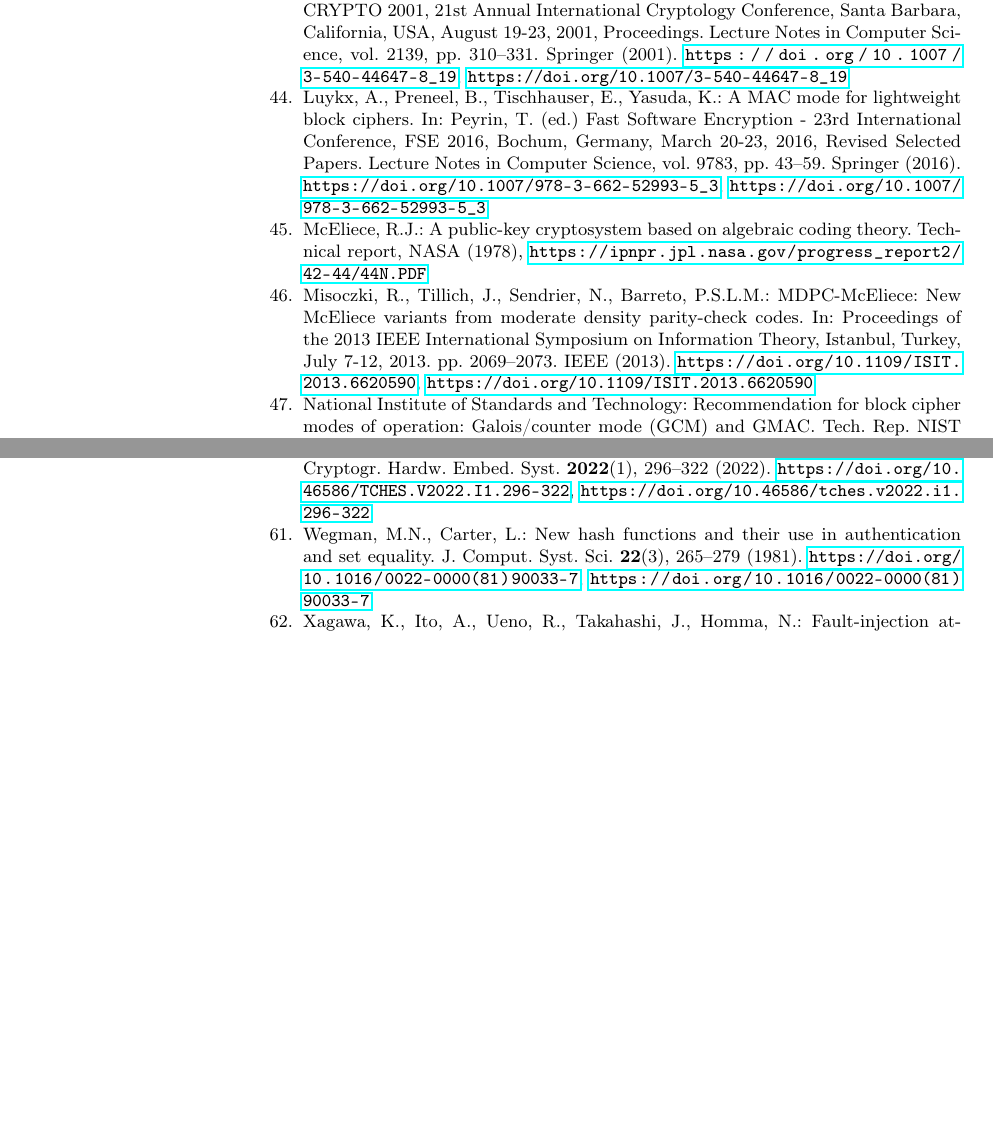
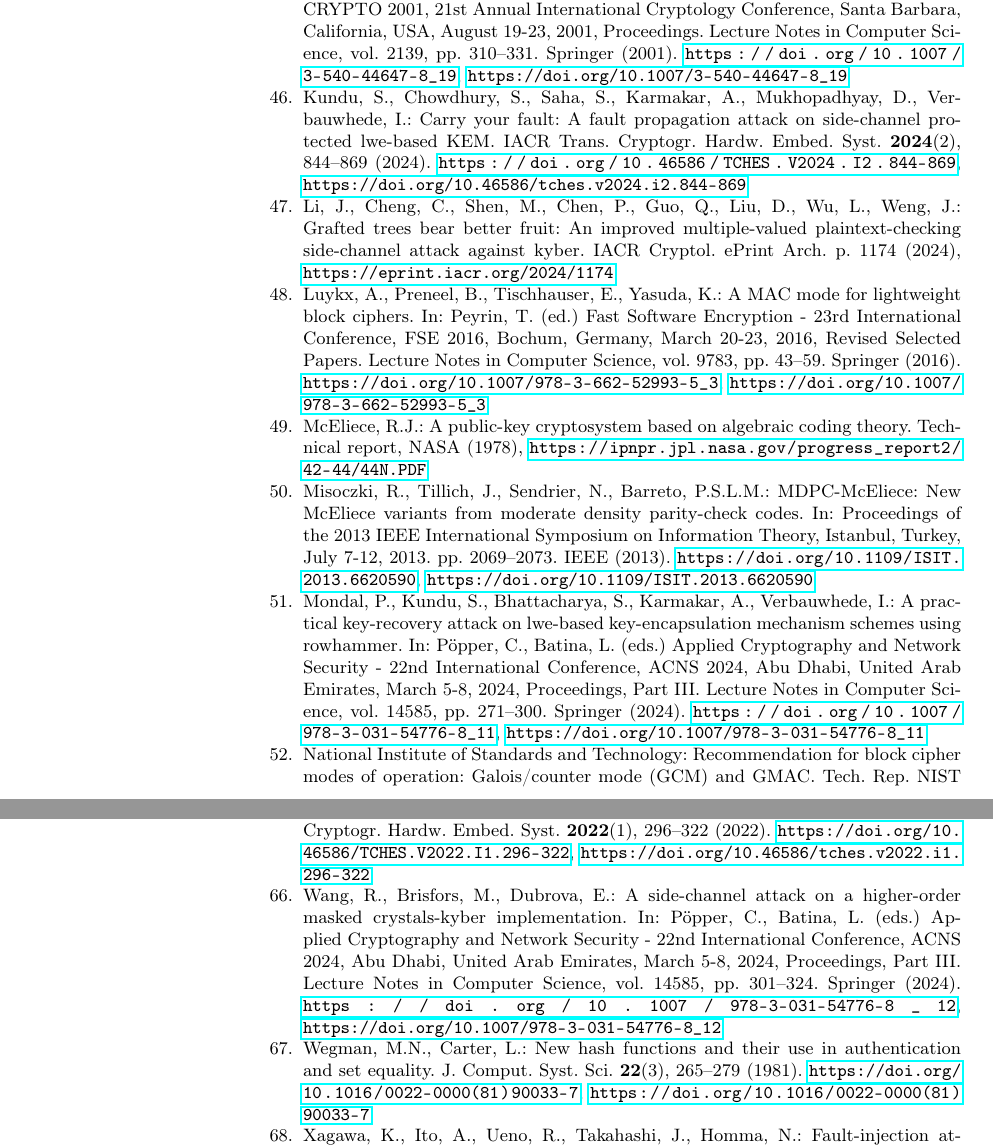
Before and after one commit to xuganyu96/Kyber-mogai, a LaTeX thesis (crypto2025/main.tex, which reads crypto2025/biblio.bib): two parts of pages 30 and 31 of 34 before the commit and two parts of pages 30 and 32 of 35 after it, joined at a grey line, cut so that both start at the same text, the shorter picture padded with empty space. Compiled offline with pdfLaTeX.

Commit message:
7 more references to FO transform side channel attacks

```diff
--- a/crypto2025/biblio.bib
+++ b/crypto2025/biblio.bib
@@ -1313,0 +1323,7 @@
+  journal      = {{IACR} Trans. Cryptogr. Hardw. Embed. Syst.},
+  volume       = {2024},
+  number       = {2},
+  pages        = {64--87},
+  year         = {2024},
+  url          = {https://doi.org/10.46586/tches.v2024.i2.64-87},
+  doi          = {10.46586/TCHES.V2024.I2.64-87},
@@ -1313,0 +1345,7 @@
+                  Jian Weng},
+  title        = {Grafted Trees Bear Better Fruit: An Improved Multiple-Valued Plaintext-Checking
+                  Side-Channel Attack against Kyber},
+  journal      = {{IACR} Cryptol. ePrint Arch.},
+  pages        = {1174},
+  year         = {2024},
+  url          = {https://eprint.iacr.org/2024/1174},
@@ -1313,0 +1365,10 @@
+                  Ingrid Verbauwhede},
+  title        = {Carry Your Fault: {A} Fault Propagation Attack on Side-Channel Protected
+                  LWE-based {KEM}},
+  journal      = {{IACR} Trans. Cryptogr. Hardw. Embed. Syst.},
+  volume       = {2024},
+  number       = {2},
+  pages        = {844--869},
+  year         = {2024},
+  url          = {https://doi.org/10.46586/tches.v2024.i2.844-869},
+  doi          = {10.46586/TCHES.V2024.I2.844-869},
@@ -1313,0 +1387,13 @@
+                  Ingrid Verbauwhede},
+  editor       = {Christina P{\"{o}}pper and
+                  Lejla Batina},
+  title        = {A Practical Key-Recovery Attack on LWE-Based Key-Encapsulation Mechanism
+                  Schemes Using Rowhammer},
+  booktitle    = {Applied Cryptography and Network Security - 22nd International Conference,
+                  {ACNS} 2024, Abu Dhabi, United Arab Emirates, March 5-8, 2024, Proceedings,
+                  Part {III}},
+  series       = {Lecture Notes in Computer Science},
+  volume       = {14585},
+  pages        = {271--300},
+  publisher    = {Springer},
+  year         = {2024},
@@ -1313,0 +1411,9 @@
+                  Qian Guo},
+  title        = {{OT-PCA:} New Key-Recovery Plaintext-Checking Oracle Based Side-Channel
+                  Attacks on {HQC} with Offline Templates},
+  journal      = {{IACR} Trans. Cryptogr. Hardw. Embed. Syst.},
+  volume       = {2025},
+  number       = {1},
+  pages        = {251--274},
+  year         = {2025},
+  url          = {https://doi.org/10.46586/tches.v2025.i1.251-274},
@@ -1313,0 +1431,12 @@
+                  Elena Dubrova},
+  editor       = {Christina P{\"{o}}pper and
+                  Lejla Batina},
+  title        = {A Side-Channel Attack on a Higher-Order Masked CRYSTALS-Kyber Implementation},
+  booktitle    = {Applied Cryptography and Network Security - 22nd International Conference,
+                  {ACNS} 2024, Abu Dhabi, United Arab Emirates, March 5-8, 2024, Proceedings,
+                  Part {III}},
+  series       = {Lecture Notes in Computer Science},
+  volume       = {14585},
+  pages        = {301--324},
+  publisher    = {Springer},
+  year         = {2024},
```
Also changed, not shown: crypto2025/main.tex (+1 -1 lines), crypto2025/main.pdf, crypto2025/biblio.bib (79 more changed lines).
